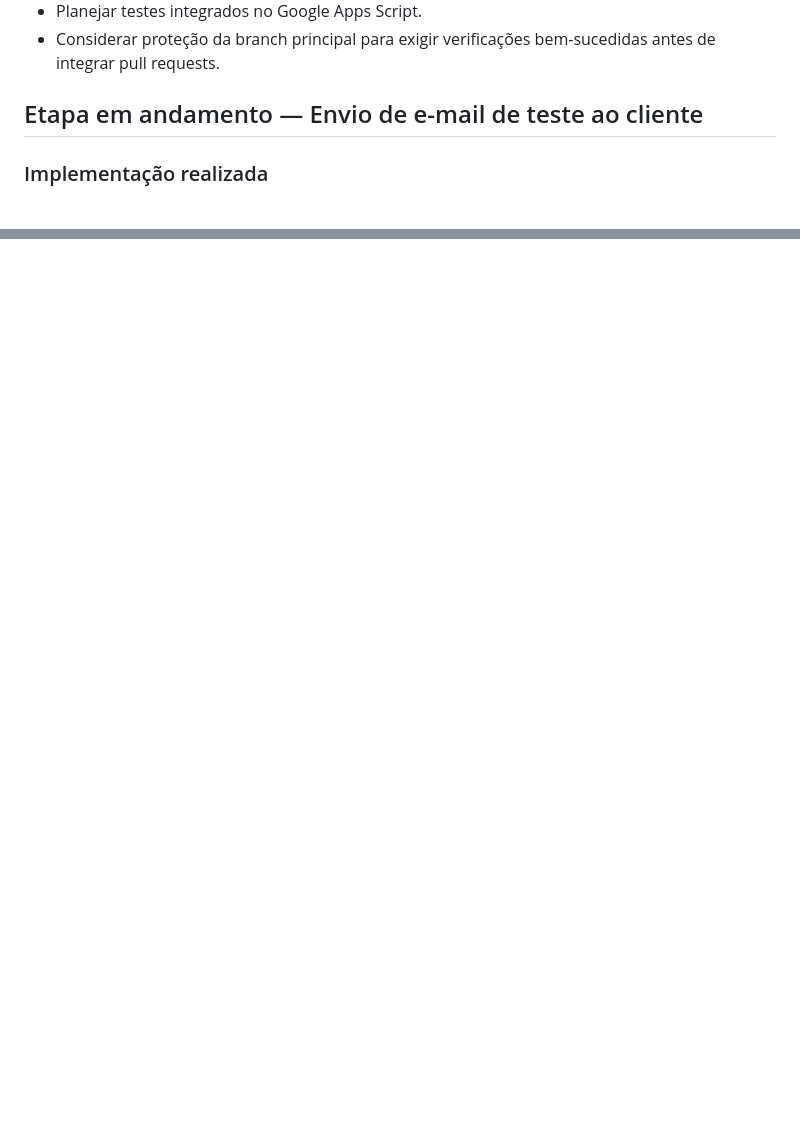
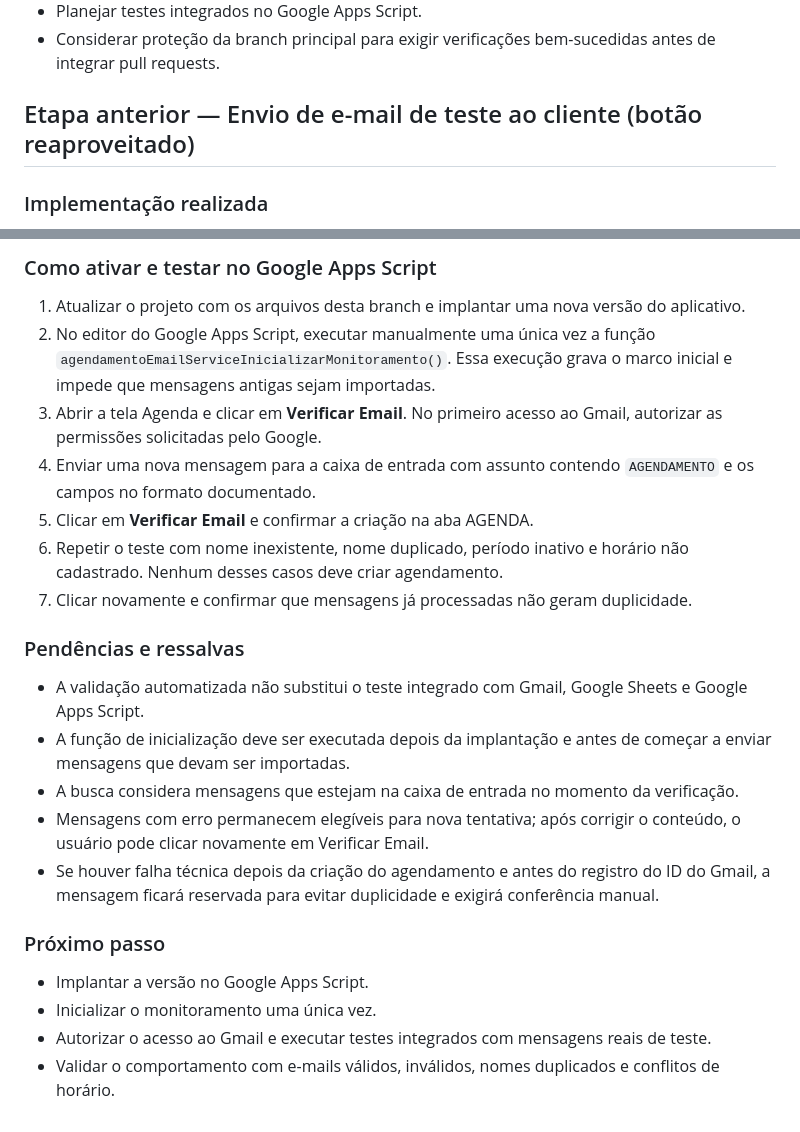
Before and after one commit to MiguelBona13/agendaservicos, a Markdown page: PROJECT_STATUS.md, 2 parts joined by grey strips. Rendered like a GitHub page; blank space fills up the shorter version.

Commit message:
Registrar importação de agendamentos por e-mail

```diff
--- a/PROJECT_STATUS.md
+++ b/PROJECT_STATUS.md
@@ -70,7 +70,7 @@ A lógica da aplicação não foi alterada nesta etapa de automação de testes.
 - Considerar proteção da branch principal para exigir verificações bem-sucedidas antes de integrar pull requests.
 
 
-## Etapa em andamento — Envio de e-mail de teste ao cliente
+## Etapa anterior — Envio de e-mail de teste ao cliente (botão reaproveitado)
 
 ### Implementação realizada
 - Adicionado o botão **Verificar Email** ao formulário de agendamento.
@@ -116,0 +162,21 @@ A confirmação apresentada pelo sistema significa que o MailApp aceitou a solic
+### Como ativar e testar no Google Apps Script
+1. Atualizar o projeto com os arquivos desta branch e implantar uma nova versão do aplicativo.
+2. No editor do Google Apps Script, executar manualmente uma única vez a função `agendamentoEmailServiceInicializarMonitoramento()`. Essa execução grava o marco inicial e impede que mensagens antigas sejam importadas.
+3. Abrir a tela Agenda e clicar em **Verificar Email**. No primeiro acesso ao Gmail, autorizar as permissões solicitadas pelo Google.
+4. Enviar uma nova mensagem para a caixa de entrada com assunto contendo `AGENDAMENTO` e os campos no formato documentado.
+5. Clicar em **Verificar Email** e confirmar a criação na aba AGENDA.
+6. Repetir o teste com nome inexistente, nome duplicado, período inativo e horário não cadastrado. Nenhum desses casos deve criar agendamento.
+7. Clicar novamente e confirmar que mensagens já processadas não geram duplicidade.
+
+### Pendências e ressalvas
+- A validação automatizada não substitui o teste integrado com Gmail, Google Sheets e Google Apps Script.
+- A função de inicialização deve ser executada depois da implantação e antes de começar a enviar mensagens que devam ser importadas.
+- A busca considera mensagens que estejam na caixa de entrada no momento da verificação.
+- Mensagens com erro permanecem elegíveis para nova tentativa; após corrigir o conteúdo, o usuário pode clicar novamente em Verificar Email.
+- Se houver falha técnica depois da criação do agendamento e antes do registro do ID do Gmail, a mensagem ficará reservada para evitar duplicidade e exigirá conferência manual.
+
+### Próximo passo
+- Implantar a versão no Google Apps Script.
+- Inicializar o monitoramento uma única vez.
+- Autorizar o acesso ao Gmail e executar testes integrados com mensagens reais de teste.
+- Validar o comportamento com e-mails válidos, inválidos, nomes duplicados e conflitos de horário.
```
Also changed, not shown: other parts of PROJECT_STATUS.md (+45 -0 lines).
